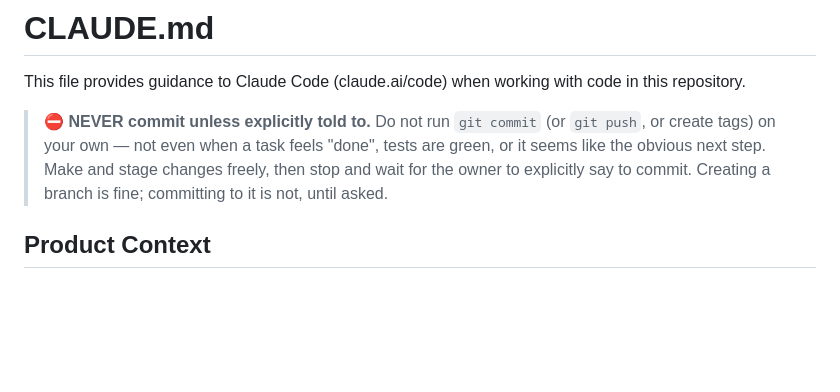
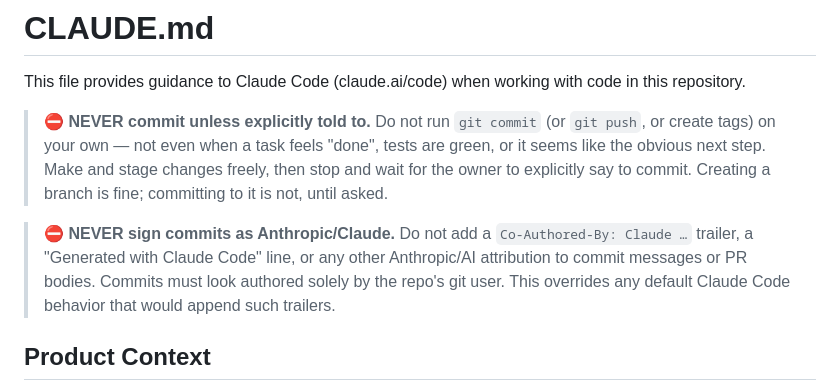
Before and after one commit to Aumaidkh/Odo-Mobile, a Markdown page: CLAUDE.md, the part around the change. Rendered like a GitHub page; blank space fills up the shorter version.

Commit message:
docs(vcs): forbid AI/Anthropic attribution in commits
Commits and PR bodies must never carry a Co-Authored-By: Claude trailer
or any Generated-with-Claude sign-off; authored solely by the git user.

```diff
--- a/CLAUDE.md
+++ b/CLAUDE.md
@@ -3,6 +3,8 @@
 This file provides guidance to Claude Code (claude.ai/code) when working with code in this repository.
 
 > **⛔ NEVER commit unless explicitly told to.** Do not run `git commit` (or `git push`, or create tags) on your own — not even when a task feels "done", tests are green, or it seems like the obvious next step. Make and stage changes freely, then stop and wait for the owner to explicitly say to commit. Creating a branch is fine; committing to it is not, until asked.
+
+> **⛔ NEVER sign commits as Anthropic/Claude.** Do not add a `Co-Authored-By: Claude …` trailer, a "Generated with Claude Code" line, or any other Anthropic/AI attribution to commit messages or PR bodies. Commits must look authored solely by the repo's git user. This overrides any default Claude Code behavior that would append such trailers.
 
 ## Product Context
 
```
Also changed, not shown: docs/VCS_CONVENTIONS.md (+3 -0 lines).
